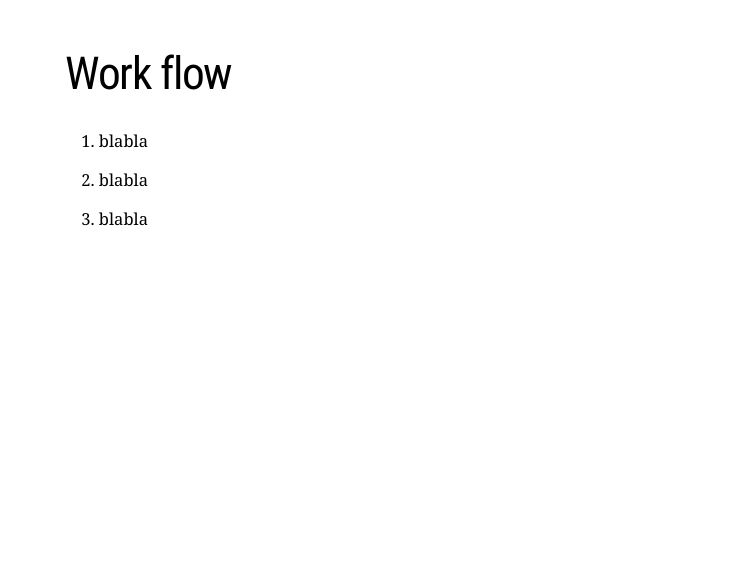
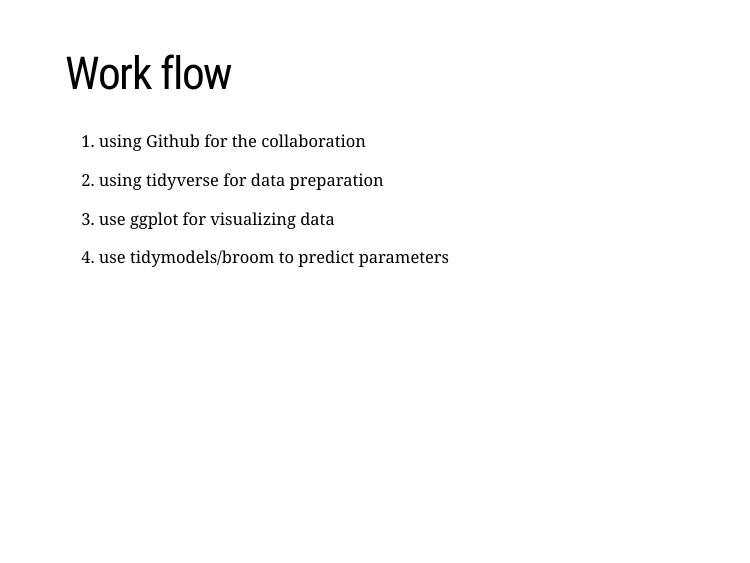
Before and after one commit to LautenbachMJ/2021_raukr_InfectiousDiseaseR, an R Markdown document (src/test presentation.Rmd): page 4 of 37. Rendered offline with R 4.5, knitr and Pandoc, with nearby package versions; the slides are laid out offline by our stand-in for remark.js, each with all of its steps uncovered, in fonts that may differ from those the slides ask for, and without slide numbers, shadows or browser add-ons; some code elsewhere in the file could not run offline.

Commit message:
snapshot

```diff
--- a/src/test presentation.Rmd
+++ b/src/test presentation.Rmd
@@ -39,15 +39,19 @@
 
 --
 
-1. blabla
+1. using Github for the collaboration
 
 --
 
-2. blabla
+2. using tidyverse for data preparation
 
 --
 
-3. blabla
+3. use ggplot for visualizing data
+
+--
+
+4. use tidymodels/broom to predict parameters
 
 ---
 
```
Also changed, not shown: src/test presentation.Rmd (4 more changed lines), 1 other file.
